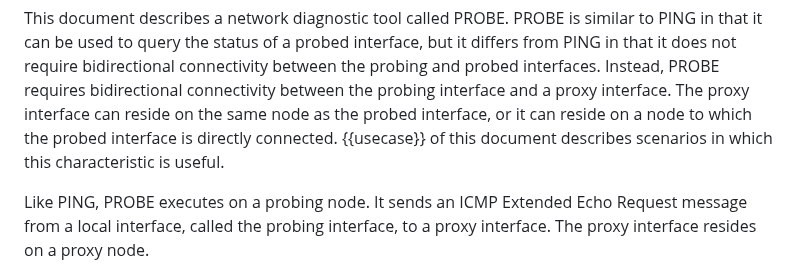
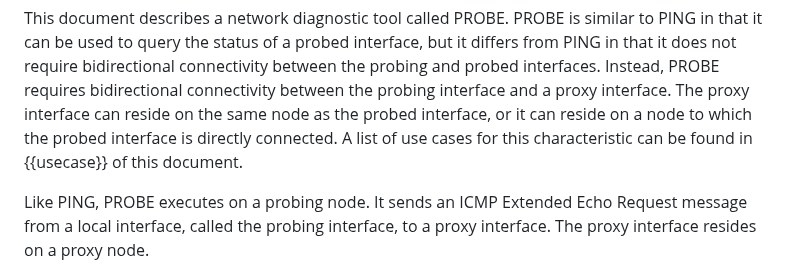
Before and after one commit to fenner/probe-clarification, a Markdown page: draft-ietf-intarea-rfc8335bis.md, the part around the change. GitHub-like rendering.

Commit message:
Explicitly call out that section 5 is about use cases
Fixes #13

```diff
--- a/draft-ietf-intarea-rfc8335bis.md
+++ b/draft-ietf-intarea-rfc8335bis.md
@@ -135,9 +135,8 @@ bidirectional connectivity between the probing and probed interfaces.
 Instead, PROBE requires bidirectional connectivity between the probing
 interface and a proxy interface. The proxy interface can reside on the
 same node as the probed interface, or it can reside on a node to which
-the probed interface is directly connected. {{usecase}} of
-this document describes scenarios in which this characteristic is
-useful.
+the probed interface is directly connected. A list of use cases for
+this characteristic can be found in {{usecase}} of this document.
 
 Like PING, PROBE executes on a probing node. It sends an ICMP
 Extended Echo Request message from a local interface, called the probing
```
